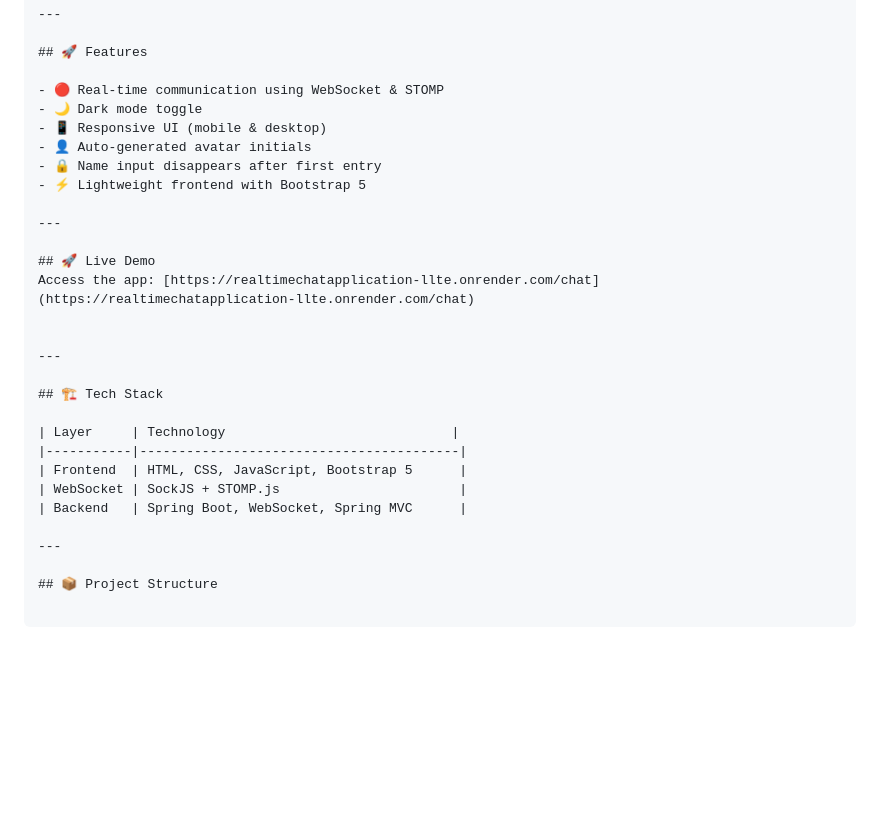
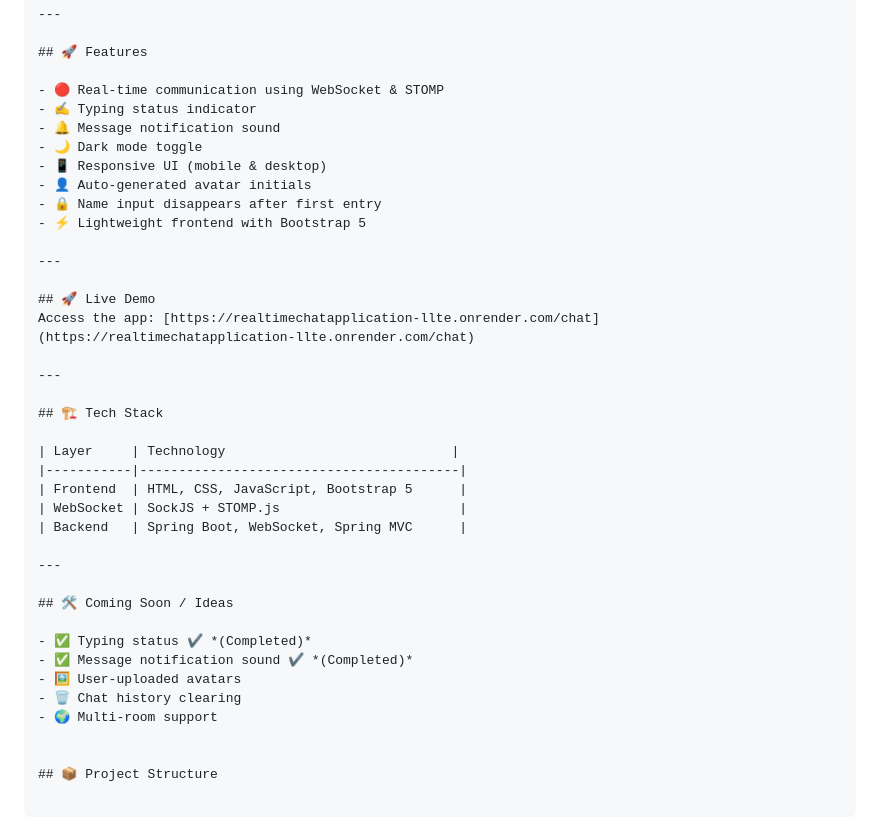
Before and after one commit to cybertron1408/RealTimeChatApplication, a Markdown page: Readme.md, the part around the change. Drawn GitHub-style; blank space fills up the shorter version.

```diff
--- a/Readme.md
+++ b/Readme.md
@@ -9,6 +9,8 @@ A simple, responsive, real-time chat application built using **Spring Boot**, **
 ## 🚀 Features
 
 - 🔴 Real-time communication using WebSocket & STOMP
+- ✍️ Typing status indicator
+- 🔔 Message notification sound
 - 🌙 Dark mode toggle
 - 📱 Responsive UI (mobile & desktop)
 - 👤 Auto-generated avatar initials
@@ -19,7 +21,6 @@ A simple, responsive, real-time chat application built using **Spring Boot**, **
 
 ## 🚀 Live Demo
 Access the app: [https://realtimechatapplication-llte.onrender.com/chat](https://realtimechatapplication-llte.onrender.com/chat)
-
 
 ---
 
@@ -32,6 +33,15 @@ Access the app: [https://realtimechatapplication-llte.onrender.com/chat](https:/
 | Backend   | Spring Boot, WebSocket, Spring MVC      |
 
 ---
+
+## 🛠️ Coming Soon / Ideas
+
+- ✅ Typing status ✔️ *(Completed)*
+- ✅ Message notification sound ✔️ *(Completed)*
+- 🖼️ User-uploaded avatars
+- 🗑️ Chat history clearing
+- 🌍 Multi-room support
+
 
 ## 📦 Project Structure
 
```
